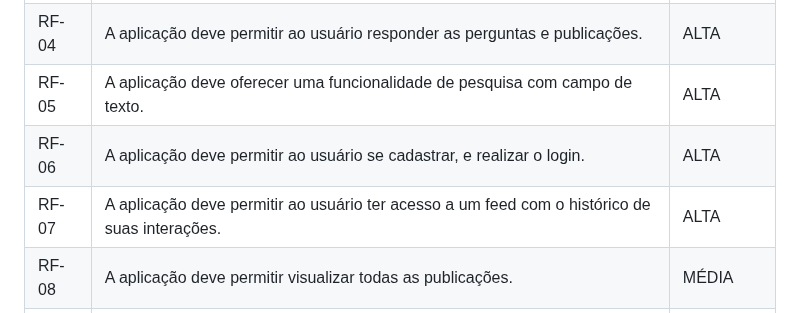
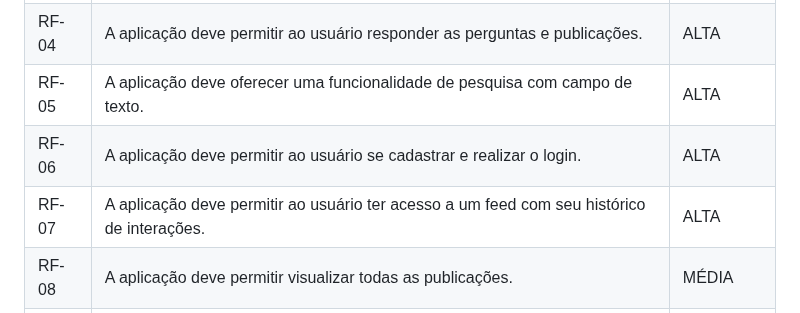
Before and after one commit to ICEI-PUC-Minas-PMV-ADS/pmv-ads-2023-1-e2-proj-int-t2-pmv-ads-2023-1-e2-t2-time5-study2gether, a Markdown page: docs/02-Especificação do Projeto.md, the part around the change. GitHub-like rendering.

```diff
--- a/docs/02-Especificação do Projeto.md
+++ b/docs/02-Especificação do Projeto.md
@@ -113,8 +113,8 @@ A tabela a seguir apresenta os requisitos do projeto, identificando a prioridade
 |RF-03   | A aplicação deve permitir ao usuário postar perguntas. | ALTA |
 |RF-04   | A aplicação deve permitir ao usuário responder as perguntas e publicações.   | ALTA |
 |RF-05   | A aplicação deve oferecer uma funcionalidade de pesquisa com campo de texto. | ALTA |
-|RF-06   | A aplicação deve permitir ao usuário se cadastrar, e realizar o login.   | ALTA |
-|RF-07   | A aplicação deve permitir ao usuário ter acesso a um feed com o histórico de suas interações. | ALTA |
+|RF-06   | A aplicação deve permitir ao usuário se cadastrar e realizar o login.   | ALTA |
+|RF-07   | A aplicação deve permitir ao usuário ter acesso a um feed com seu histórico de interações. | ALTA |
 |RF-08   | A aplicação deve permitir visualizar todas as publicações.   | MÉDIA |
 |RF-09   | A aplicação deve permitir ao usuário reagir com reações de emojis. | BAIXA |
 |RF-10   | A aplicação deve permitir ao usuário recuperar sua senha.   | BAIXA |
```
